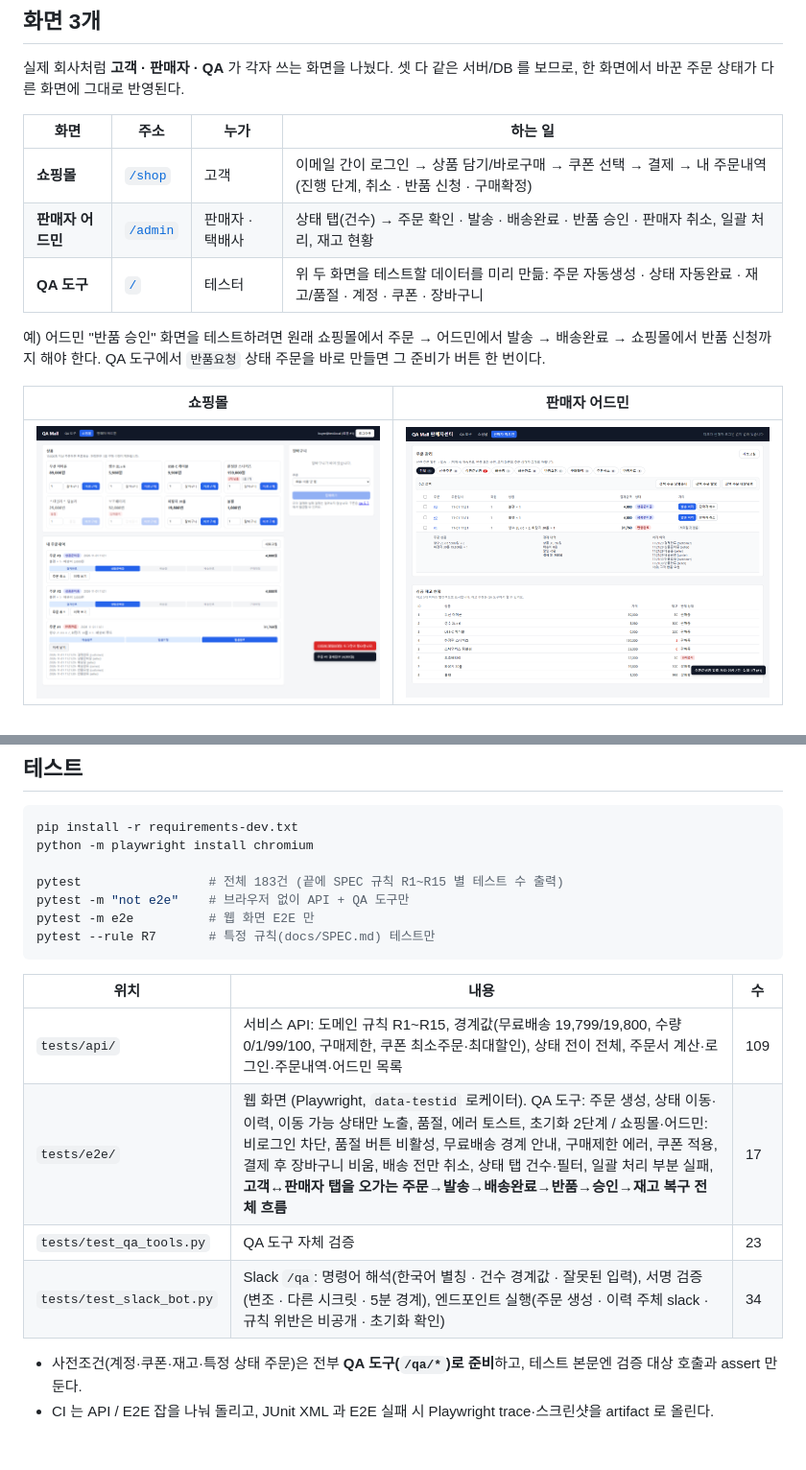
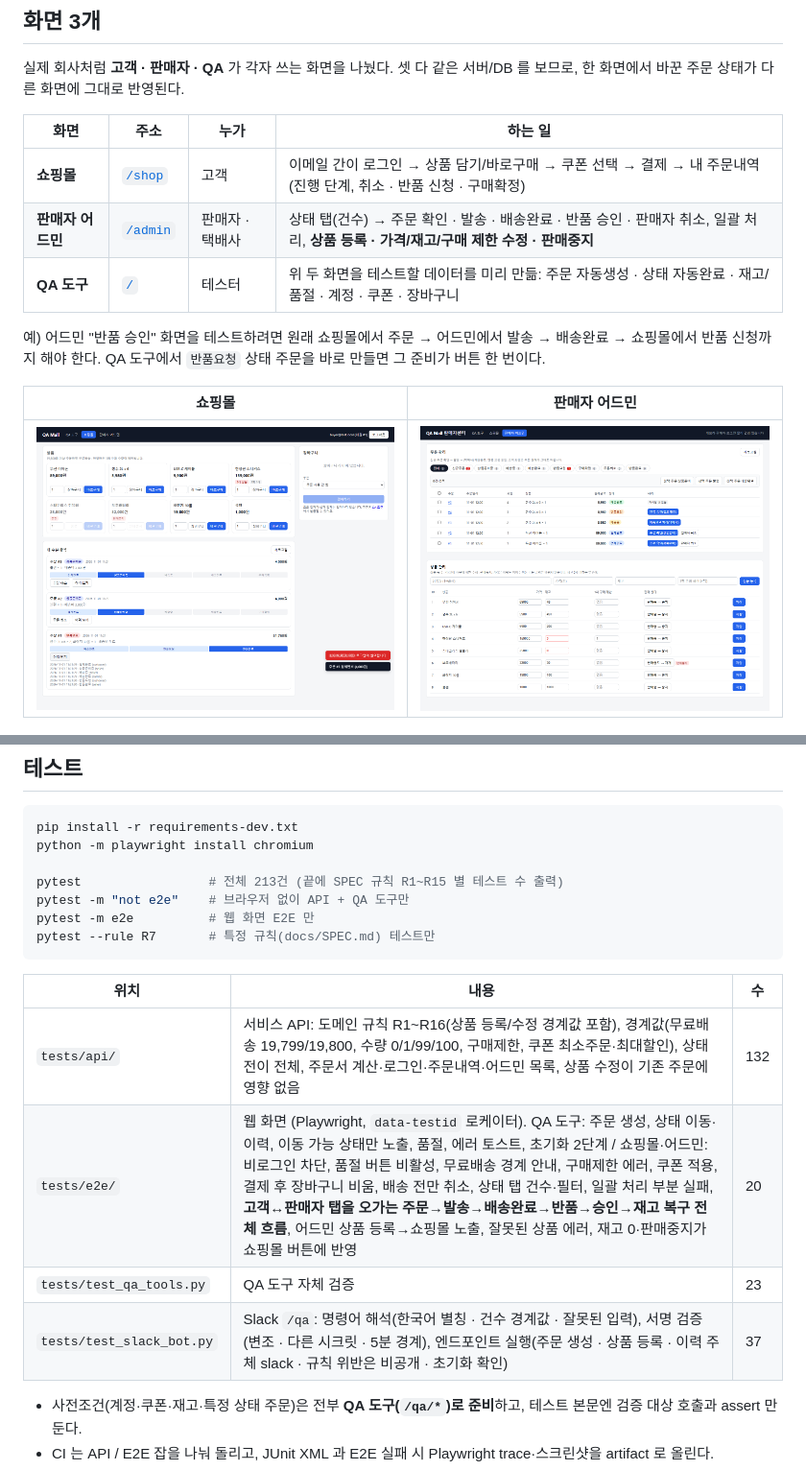
Before and after one commit to yoplekiller/CommerceQAToolkit, a Markdown page: README.md, 2 parts joined by grey strips. Shown at 96% size. GitHub-like rendering; pictures changed too: docs/admin.png; blank space fills up the shorter version.

```diff
--- a/README.md
+++ b/README.md
@@ -19,7 +19,7 @@
 | 화면 | 주소 | 누가 | 하는 일 |
 |---|---|---|---|
 | **쇼핑몰** | [`/shop`](https://commerce-qa-toolkit.onrender.com/shop) | 고객 | 이메일 간이 로그인 → 상품 담기/바로구매 → 쿠폰 선택 → 결제 → 내 주문내역(진행 단계, 취소 · 반품 신청 · 구매확정) |
-| **판매자 어드민** | [`/admin`](https://commerce-qa-toolkit.onrender.com/admin) | 판매자 · 택배사 | 상태 탭(건수) → 주문 확인 · 발송 · 배송완료 · 반품 승인 · 판매자 취소, 일괄 처리, 재고 현황 |
+| **판매자 어드민** | [`/admin`](https://commerce-qa-toolkit.onrender.com/admin) | 판매자 · 택배사 | 상태 탭(건수) → 주문 확인 · 발송 · 배송완료 · 반품 승인 · 판매자 취소, 일괄 처리, **상품 등록 · 가격/재고/구매 제한 수정 · 판매중지** |
 | **QA 도구** | [`/`](https://commerce-qa-toolkit.onrender.com/) | 테스터 | 위 두 화면을 테스트할 데이터를 미리 만듦: 주문 자동생성 · 상태 자동완료 · 재고/품절 · 계정 · 쿠폰 · 장바구니 |
 
 예) 어드민 "반품 승인" 화면을 테스트하려면 원래 쇼핑몰에서 주문 → 어드민에서 발송 → 배송완료 → 쇼핑몰에서 반품 신청까지 해야 한다. QA 도구에서 `반품요청` 상태 주문을 바로 만들면 그 준비가 버튼 한 번이다.
@@ -132,7 +133,7 @@ $ python qatool.py orders advance 1 --to RETURNED
 pip install -r requirements-dev.txt
 python -m playwright install chromium
 
-pytest                 # 전체 183건 (끝에 SPEC 규칙 R1~R15 별 테스트 수 출력)
+pytest                 # 전체 213건 (끝에 SPEC 규칙 R1~R15 별 테스트 수 출력)
 pytest -m "not e2e"    # 브라우저 없이 API + QA 도구만
 pytest -m e2e          # 웹 화면 E2E 만
 pytest --rule R7       # 특정 규칙(docs/SPEC.md) 테스트만
@@ -140,10 +141,10 @@ pytest --rule R7       # 특정 규칙(docs/SPEC.md) 테스트만
 
 | 위치 | 내용 | 수 |
 |---|---|---|
-| `tests/api/` | 서비스 API: 도메인 규칙 R1~R15, 경계값(무료배송 19,799/19,800, 수량 0/1/99/100, 구매제한, 쿠폰 최소주문·최대할인), 상태 전이 전체, 주문서 계산·로그인·주문내역·어드민 목록 | 109 |
-| `tests/e2e/` | 웹 화면 (Playwright, `data-testid` 로케이터). QA 도구: 주문 생성, 상태 이동·이력, 이동 가능 상태만 노출, 품절, 에러 토스트, 초기화 2단계 / 쇼핑몰·어드민: 비로그인 차단, 품절 버튼 비활성, 무료배송 경계 안내, 구매제한 에러, 쿠폰 적용, 결제 후 장바구니 비움, 배송 전만 취소, 상태 탭 건수·필터, 일괄 처리 부분 실패, **고객↔판매자 탭을 오가는 주문→발송→배송완료→반품→승인→재고 복구 전체 흐름** | 17 |
+| `tests/api/` | 서비스 API: 도메인 규칙 R1~R16(상품 등록/수정 경계값 포함), 경계값(무료배송 19,799/19,800, 수량 0/1/99/100, 구매제한, 쿠폰 최소주문·최대할인), 상태 전이 전체, 주문서 계산·로그인·주문내역·어드민 목록, 상품 수정이 기존 주문에 영향 없음 | 132 |
+| `tests/e2e/` | 웹 화면 (Playwright, `data-testid` 로케이터). QA 도구: 주문 생성, 상태 이동·이력, 이동 가능 상태만 노출, 품절, 에러 토스트, 초기화 2단계 / 쇼핑몰·어드민: 비로그인 차단, 품절 버튼 비활성, 무료배송 경계 안내, 구매제한 에러, 쿠폰 적용, 결제 후 장바구니 비움, 배송 전만 취소, 상태 탭 건수·필터, 일괄 처리 부분 실패, **고객↔판매자 탭을 오가는 주문→발송→배송완료→반품→승인→재고 복구 전체 흐름**, 어드민 상품 등록→쇼핑몰 노출, 잘못된 상품 에러, 재고 0·판매중지가 쇼핑몰 버튼에 반영 | 20 |
 | `tests/test_qa_tools.py` | QA 도구 자체 검증 | 23 |
-| `tests/test_slack_bot.py` | Slack `/qa`: 명령어 해석(한국어 별칭 · 건수 경계값 · 잘못된 입력), 서명 검증(변조 · 다른 시크릿 · 5분 경계), 엔드포인트 실행(주문 생성 · 이력 주체 slack · 규칙 위반은 비공개 · 초기화 확인) | 34 |
+| `tests/test_slack_bot.py` | Slack `/qa`: 명령어 해석(한국어 별칭 · 건수 경계값 · 잘못된 입력), 서명 검증(변조 · 다른 시크릿 · 5분 경계), 엔드포인트 실행(주문 생성 · 상품 등록 · 이력 주체 slack · 규칙 위반은 비공개 · 초기화 확인) | 37 |
 
 - 사전조건(계정·쿠폰·재고·특정 상태 주문)은 전부 **QA 도구(`/qa/*`)로 준비**하고, 테스트 본문엔 검증 대상 호출과 assert 만 둔다.
 - CI 는 API / E2E 잡을 나눠 돌리고, JUnit XML 과 E2E 실패 시 Playwright trace·스크린샷을 artifact 로 올린다.
```
Also changed, not shown: other parts of README.md (+2 -1 lines), docs/SPEC.md (+4 -1 lines), docs/changes/2026-11-01_admin-products.md (added, +63 -0 lines), 9 other files.
